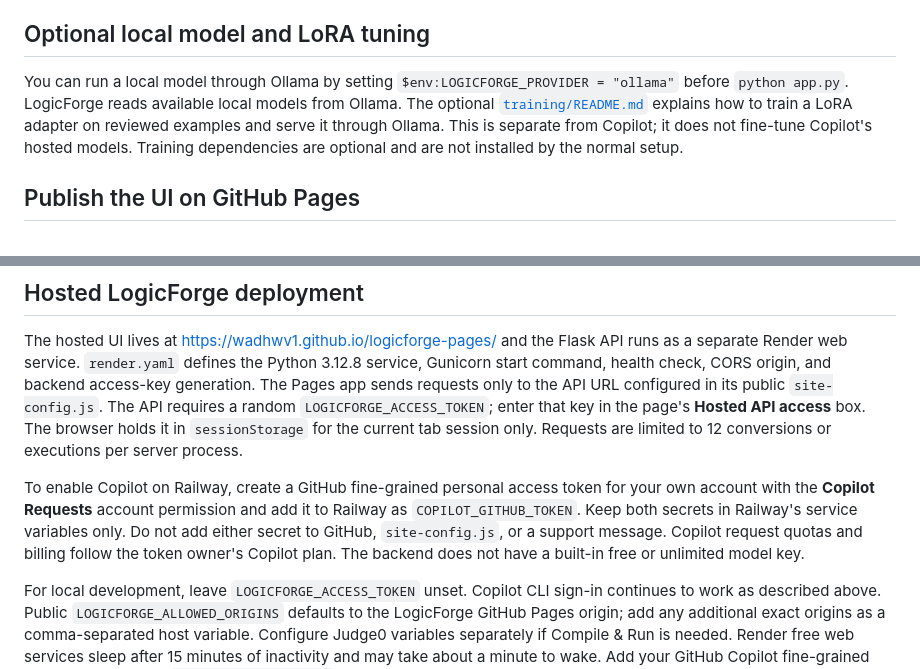
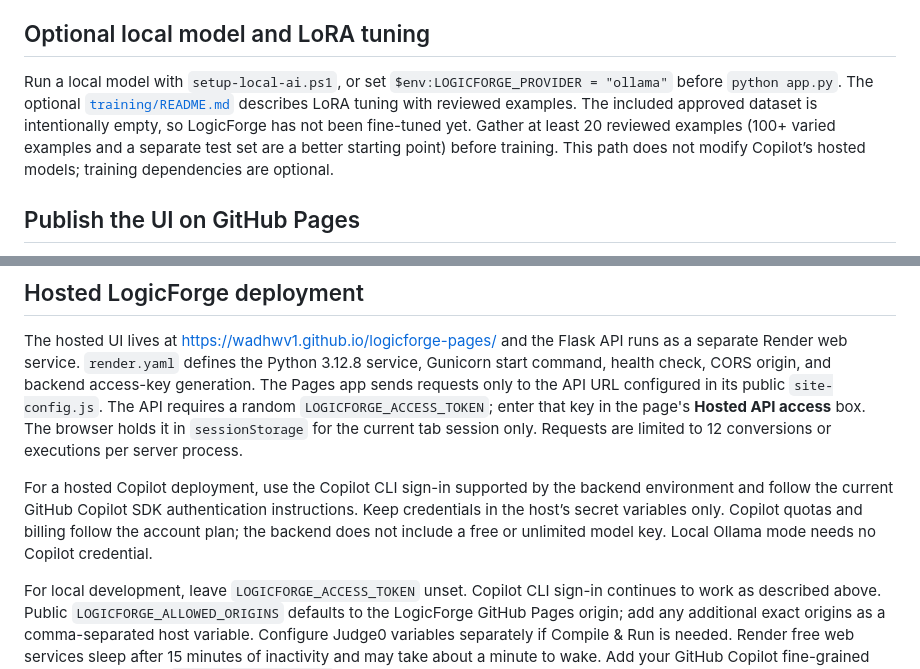
Before and after one commit to WADHWV1/LogicForge, a Markdown page: README.md, 2 parts joined by grey strips. GitHub-like rendering.

```diff
--- a/README.md
+++ b/README.md
@@ -59,7 +70,7 @@ Conversion uses multiple model requests: generation, independent review, and som
 
 ## Optional local model and LoRA tuning
 
-You can run a local model through Ollama by setting `$env:LOGICFORGE_PROVIDER = "ollama"` before `python app.py`. LogicForge reads available local models from Ollama. The optional [`training/README.md`](training/README.md) explains how to train a LoRA adapter on reviewed examples and serve it through Ollama. This is separate from Copilot; it does not fine-tune Copilot's hosted models. Training dependencies are optional and are not installed by the normal setup.
+Run a local model with `setup-local-ai.ps1`, or set `$env:LOGICFORGE_PROVIDER = "ollama"` before `python app.py`. The optional [`training/README.md`](training/README.md) describes LoRA tuning with reviewed examples. The included approved dataset is intentionally empty, so LogicForge has not been fine-tuned yet. Gather at least 20 reviewed examples (100+ varied examples and a separate test set are a better starting point) before training. This path does not modify Copilot’s hosted models; training dependencies are optional.
 
 ## Publish the UI on GitHub Pages
 
@@ -75,6 +86,6 @@ Never put a Copilot token in `docs/site-config.js` or browser JavaScript. Protec
 
 The hosted UI lives at <https://wadhwv1.github.io/logicforge-pages/> and the Flask API runs as a separate Render web service. `render.yaml` defines the Python 3.12.8 service, Gunicorn start command, health check, CORS origin, and backend access-key generation. The Pages app sends requests only to the API URL configured in its public `site-config.js`. The API requires a random `LOGICFORGE_ACCESS_TOKEN`; enter that key in the page's **Hosted API access** box. The browser holds it in `sessionStorage` for the current tab session only. Requests are limited to 12 conversions or executions per server process.
 
-To enable Copilot on Railway, create a GitHub fine-grained personal access token for your own account with the **Copilot Requests** account permission and add it to Railway as `COPILOT_GITHUB_TOKEN`. Keep both secrets in Railway's service variables only. Do not add either secret to GitHub, `site-config.js`, or a support message. Copilot request quotas and billing follow the token owner's Copilot plan. The backend does not have a built-in free or unlimited model key.
+For a hosted Copilot deployment, use the Copilot CLI sign-in supported by the backend environment and follow the current GitHub Copilot SDK authentication instructions. Keep credentials in the host’s secret variables only. Copilot quotas and billing follow the account plan; the backend does not include a free or unlimited model key. Local Ollama mode needs no Copilot credential.
 
 For local development, leave `LOGICFORGE_ACCESS_TOKEN` unset. Copilot CLI sign-in continues to work as described above. Public `LOGICFORGE_ALLOWED_ORIGINS` defaults to the LogicForge GitHub Pages origin; add any additional exact origins as a comma-separated host variable. Configure Judge0 variables separately if Compile & Run is needed. Render free web services sleep after 15 minutes of inactivity and may take about a minute to wake. Add your GitHub Copilot fine-grained token as the Render `COPILOT_GITHUB_TOKEN` secret; the Blueprint prompts for it without putting it in source control.
```
Also changed, not shown: other parts of README.md (+19 -8 lines).
